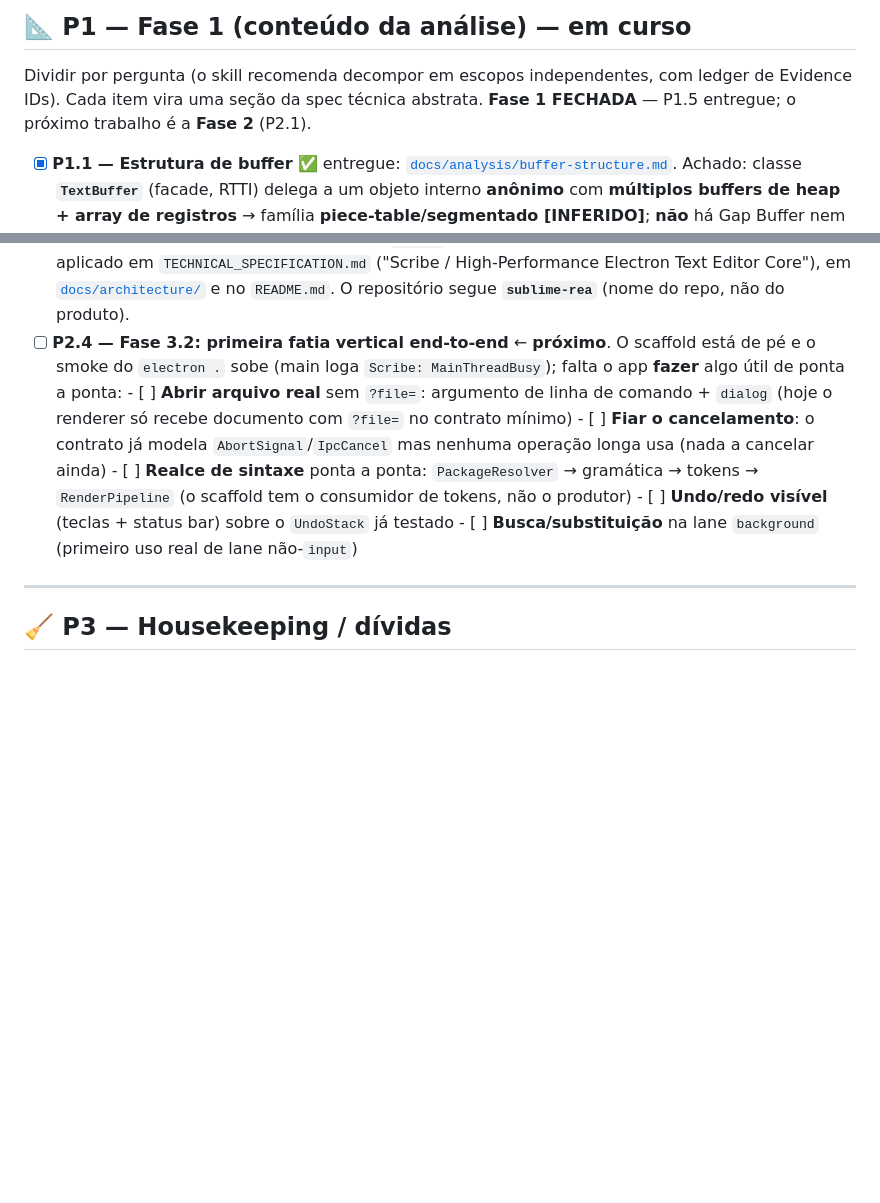
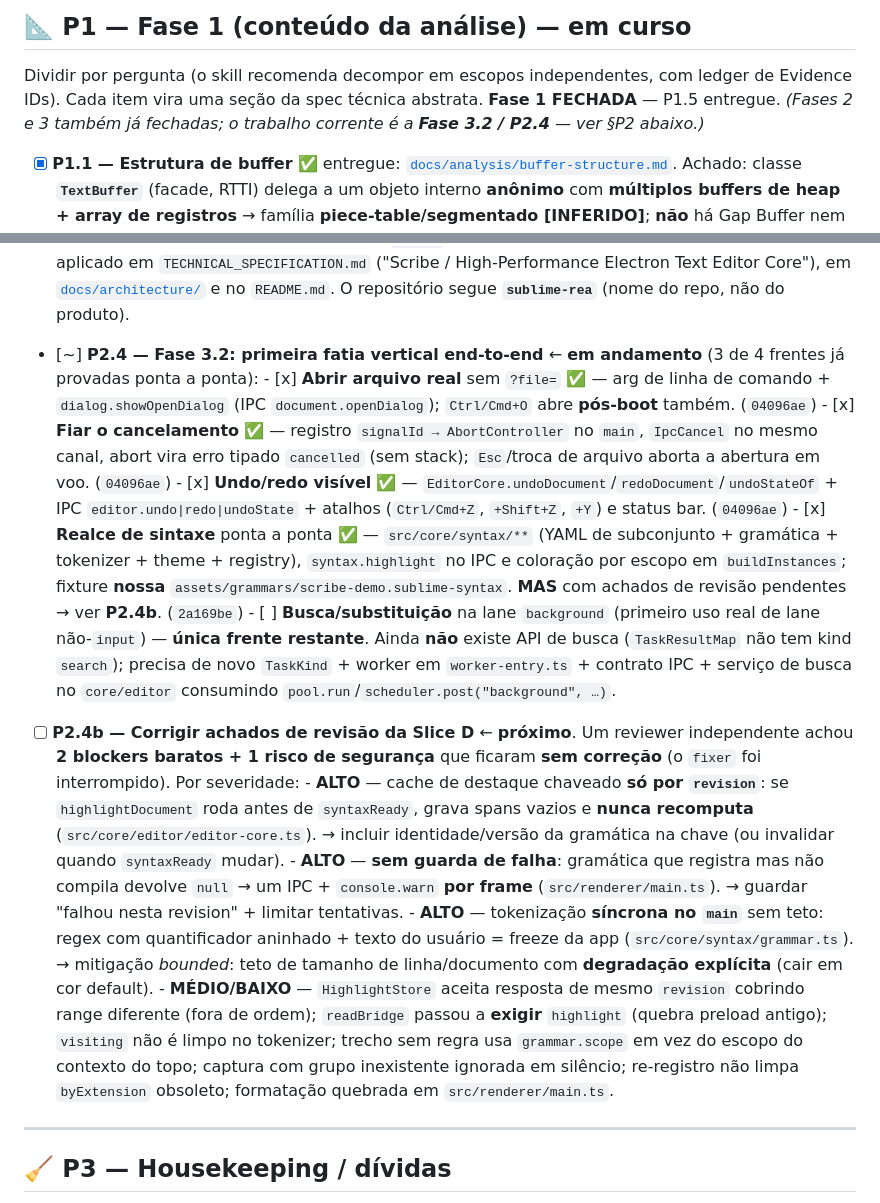
Before and after one commit to gbortolas/sublime-rea, a Markdown page: docs/BACKLOG.md, 2 parts joined by grey strips. Drawn GitHub-style; blank space fills up the shorter version.

Commit message:
docs: P2.4 — checkpoint (Slices A/B/C+D) + achados de revisão pendentes + integração docs

```diff
--- a/docs/BACKLOG.md
+++ b/docs/BACKLOG.md
@@ -50,8 +50,8 @@ máx 2^31−1). Fatos descobertos no `dist/` do `rea-agents@6.5.0` — detalhes
 ## 📐 P1 — Fase 1 (conteúdo da análise) — **em curso**
 
 Dividir por pergunta (o skill recomenda decompor em escopos independentes, com ledger de Evidence
-IDs). Cada item vira uma seção da spec técnica abstrata. **Fase 1 FECHADA** — P1.5 entregue; o
-próximo trabalho é a **Fase 2** (P2.1).
+IDs). Cada item vira uma seção da spec técnica abstrata. **Fase 1 FECHADA** — P1.5 entregue.
+*(Fases 2 e 3 também já fechadas; o trabalho corrente é a **Fase 3.2 / P2.4** — ver §P2 abaixo.)*
 
 - [x] **P1.1 — Estrutura de buffer** ✅ entregue: [`docs/analysis/buffer-structure.md`](analysis/buffer-structure.md).
       Achado: classe **`TextBuffer`** (facade, RTTI) delega a um objeto interno **anônimo** com
@@ -146,17 +146,42 @@ próximo trabalho é a **Fase 2** (P2.1).
       **Scribe**; aplicado em `TECHNICAL_SPECIFICATION.md` ("Scribe / High-Performance Electron Text
       Editor Core"), em [`docs/architecture/`](architecture/) e no `README.md`. O repositório segue
       **`sublime-rea`** (nome do repo, não do produto).
-- [ ] **P2.4 — Fase 3.2: primeira fatia vertical end-to-end** ← **próximo**. O scaffold está de pé e
-      o smoke do `electron .` sobe (main loga `Scribe: MainThreadBusy`); falta o app **fazer** algo
-      útil de ponta a ponta:
-      - [ ] **Abrir arquivo real** sem `?file=`: argumento de linha de comando + `dialog` (hoje o
-            renderer só recebe documento com `?file=` no contrato mínimo)
-      - [ ] **Fiar o cancelamento**: o contrato já modela `AbortSignal`/`IpcCancel` mas nenhuma
-            operação longa usa (nada a cancelar ainda)
-      - [ ] **Realce de sintaxe** ponta a ponta: `PackageResolver` → gramática → tokens → `RenderPipeline`
-            (o scaffold tem o consumidor de tokens, não o produtor)
-      - [ ] **Undo/redo visível** (teclas + status bar) sobre o `UndoStack` já testado
-      - [ ] **Busca/substituição** na lane `background` (primeiro uso real de lane não-`input`)
+- [~] **P2.4 — Fase 3.2: primeira fatia vertical end-to-end** ← **em andamento** (3 de 4 frentes já
+      provadas ponta a ponta):
+      - [x] **Abrir arquivo real** sem `?file=` ✅ — arg de linha de comando + `dialog.showOpenDialog`
+            (IPC `document.openDialog`); `Ctrl/Cmd+O` abre **pós-boot** também. (`04096ae`)
+      - [x] **Fiar o cancelamento** ✅ — registro `signalId → AbortController` no `main`, `IpcCancel` no
+            mesmo canal, abort vira erro tipado `cancelled` (sem stack); `Esc`/troca de arquivo aborta a
+            abertura em voo. (`04096ae`)
+      - [x] **Undo/redo visível** ✅ — `EditorCore.undoDocument`/`redoDocument`/`undoStateOf` + IPC
+            `editor.undo|redo|undoState` + atalhos (`Ctrl/Cmd+Z`, `+Shift+Z`, `+Y`) e status bar.
+            (`04096ae`)
+      - [x] **Realce de sintaxe** ponta a ponta ✅ — `src/core/syntax/**` (YAML de subconjunto +
+            gramática + tokenizer + theme + registry), `syntax.highlight` no IPC e coloração por escopo
+            em `buildInstances`; fixture **nossa** `assets/grammars/scribe-demo.sublime-syntax`.
+            **MAS** com achados de revisão pendentes → ver **P2.4b**. (`2a169be`)
+      - [ ] **Busca/substituição** na lane `background` (primeiro uso real de lane não-`input`) —
+            **única frente restante**. Ainda **não** existe API de busca (`TaskResultMap` não tem kind
+            `search`); precisa de novo `TaskKind` + worker em `worker-entry.ts` + contrato IPC + serviço
+            de busca no `core/editor` consumindo `pool.run`/`scheduler.post("background", …)`.
+
+- [ ] **P2.4b — Corrigir achados de revisão da Slice D** ← **próximo**. Um reviewer independente achou
+      **2 blockers baratos + 1 risco de segurança** que ficaram **sem correção** (o `fixer` foi
+      interrompido). Por severidade:
+      - **ALTO** — cache de destaque chaveado **só por `revision`**: se `highlightDocument` roda antes de
+            `syntaxReady`, grava spans vazios e **nunca recomputa** (`src/core/editor/editor-core.ts`).
+            → incluir identidade/versão da gramática na chave (ou invalidar quando `syntaxReady` mudar).
+      - **ALTO** — **sem guarda de falha**: gramática que registra mas não compila devolve `null` → um
+            IPC + `console.warn` **por frame** (`src/renderer/main.ts`). → guardar "falhou nesta
+            revision" + limitar tentativas.
+      - **ALTO** — tokenização **síncrona no `main`** sem teto: regex com quantificador aninhado +
+            texto do usuário = freeze da app (`src/core/syntax/grammar.ts`). → mitigação *bounded*:
+            teto de tamanho de linha/documento com **degradação explícita** (cair em cor default).
+      - **MÉDIO/BAIXO** — `HighlightStore` aceita resposta de mesmo `revision` cobrindo range diferente
+            (fora de ordem); `readBridge` passou a **exigir** `highlight` (quebra preload antigo);
+            `visiting` não é limpo no tokenizer; trecho sem regra usa `grammar.scope` em vez do escopo do
+            contexto do topo; captura com grupo inexistente ignorada em silêncio; re-registro não limpa
+            `byExtension` obsoleto; formatação quebrada em `src/renderer/main.ts`.
 
 ---
 
```
Also changed, not shown: docs/HANDOFF.md (+36 -10 lines).
